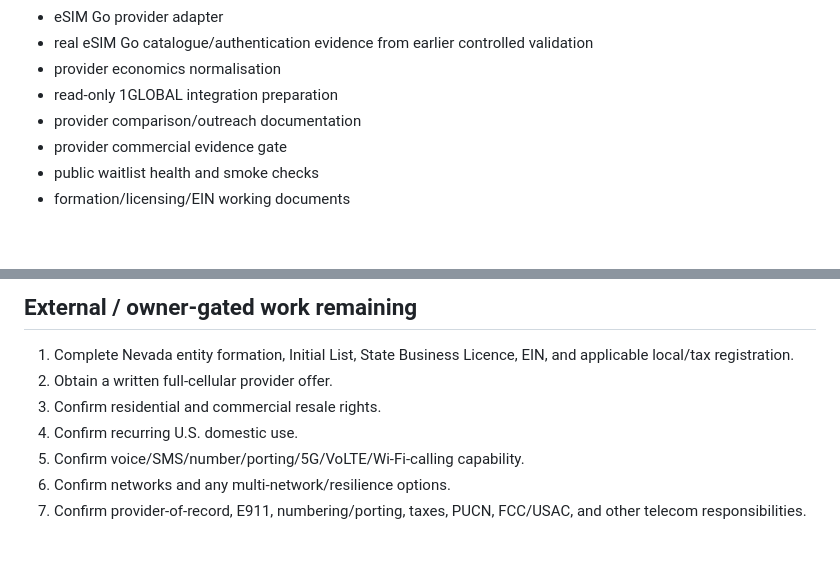
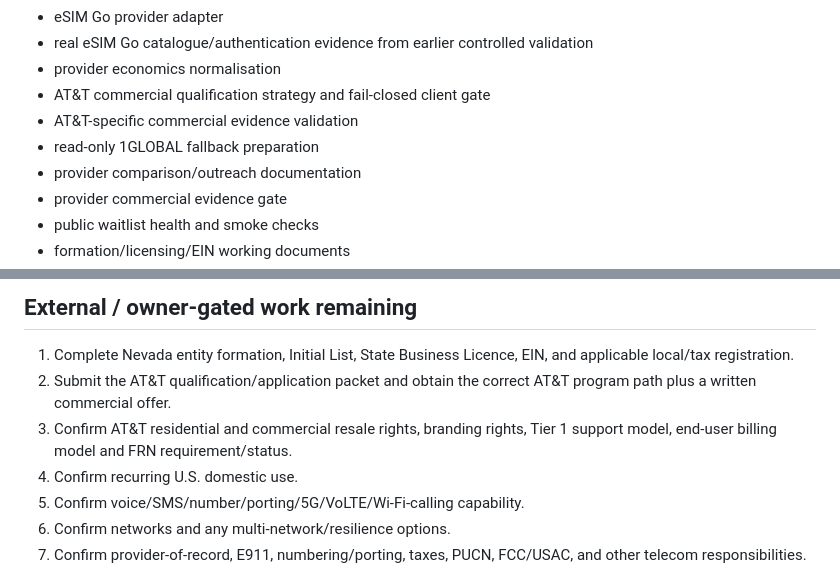
Before and after one commit to Galaxys22702/streetwise-connection-, a Markdown page: docs/PROJECT_STATUS.md, 2 parts joined by grey strips. GitHub-like rendering; blank space fills up the shorter version.

Commit message:
Complete AT&T project status details

```diff
--- a/docs/PROJECT_STATUS.md
+++ b/docs/PROJECT_STATUS.md
@@ -119,7 +119,9 @@ The repository contains or supports:
 - eSIM Go provider adapter
 - real eSIM Go catalogue/authentication evidence from earlier controlled validation
 - provider economics normalisation
-- read-only 1GLOBAL integration preparation
+- AT&T commercial qualification strategy and fail-closed client gate
+- AT&T-specific commercial evidence validation
+- read-only 1GLOBAL fallback preparation
 - provider comparison/outreach documentation
 - provider commercial evidence gate
 - public waitlist health and smoke checks
@@ -146,8 +148,8 @@ That work should not be guessed into existence before the selected wholesale pro
 ## External / owner-gated work remaining
 
 1. Complete Nevada entity formation, Initial List, State Business Licence, EIN, and applicable local/tax registration.
-2. Obtain a written full-cellular provider offer.
-3. Confirm residential and commercial resale rights.
+2. Submit the AT&T qualification/application packet and obtain the correct AT&T program path plus a written commercial offer.
+3. Confirm AT&T residential and commercial resale rights, branding rights, Tier 1 support model, end-user billing model and FRN requirement/status.
 4. Confirm recurring U.S. domestic use.
 5. Confirm voice/SMS/number/porting/5G/VoLTE/Wi-Fi-calling capability.
 6. Confirm networks and any multi-network/resilience options.
```
